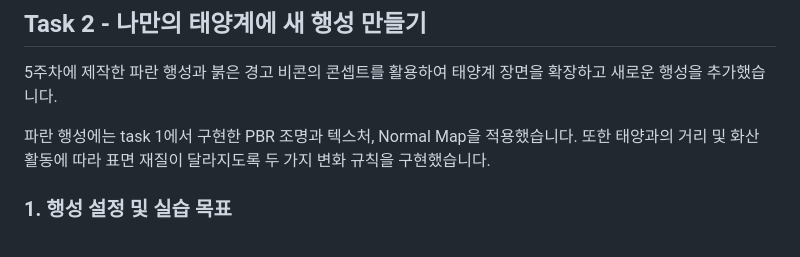
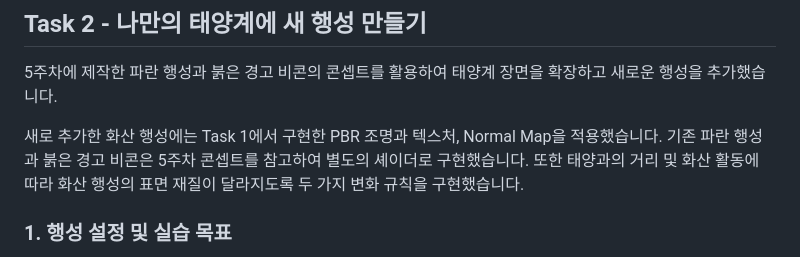
Before and after one commit to yeryoung-jang/cg-2026-solar, a Markdown page: week6/week6.md, the part around the change. Rendered like a GitHub page.

Commit message:
Update week6 report

```diff
--- a/week6/week6.md
+++ b/week6/week6.md
@@ -245,7 +245,7 @@ Color Map으로 표면의 색상을 표현하고, ARM Map을 이용해 위치마
 
 5주차에 제작한 파란 행성과 붉은 경고 비콘의 콘셉트를 활용하여 태양계 장면을 확장하고 새로운 행성을 추가했습니다.
 
-파란 행성에는 task 1에서 구현한 PBR 조명과 텍스처, Normal Map을 적용했습니다. 또한 태양과의 거리 및 화산 활동에 따라 표면 재질이 달라지도록 두 가지 변화 규칙을 구현했습니다.
+새로 추가한 화산 행성에는 Task 1에서 구현한 PBR 조명과 텍스처, Normal Map을 적용했습니다. 기존 파란 행성과 붉은 경고 비콘은 5주차 콘셉트를 참고하여 별도의 셰이더로 구현했습니다. 또한 태양과의 거리 및 화산 활동에 따라 화산 행성의 표면 재질이 달라지도록 두 가지 변화 규칙을 구현했습니다.
 
 ### 1. 행성 설정 및 실습 목표
 
```
